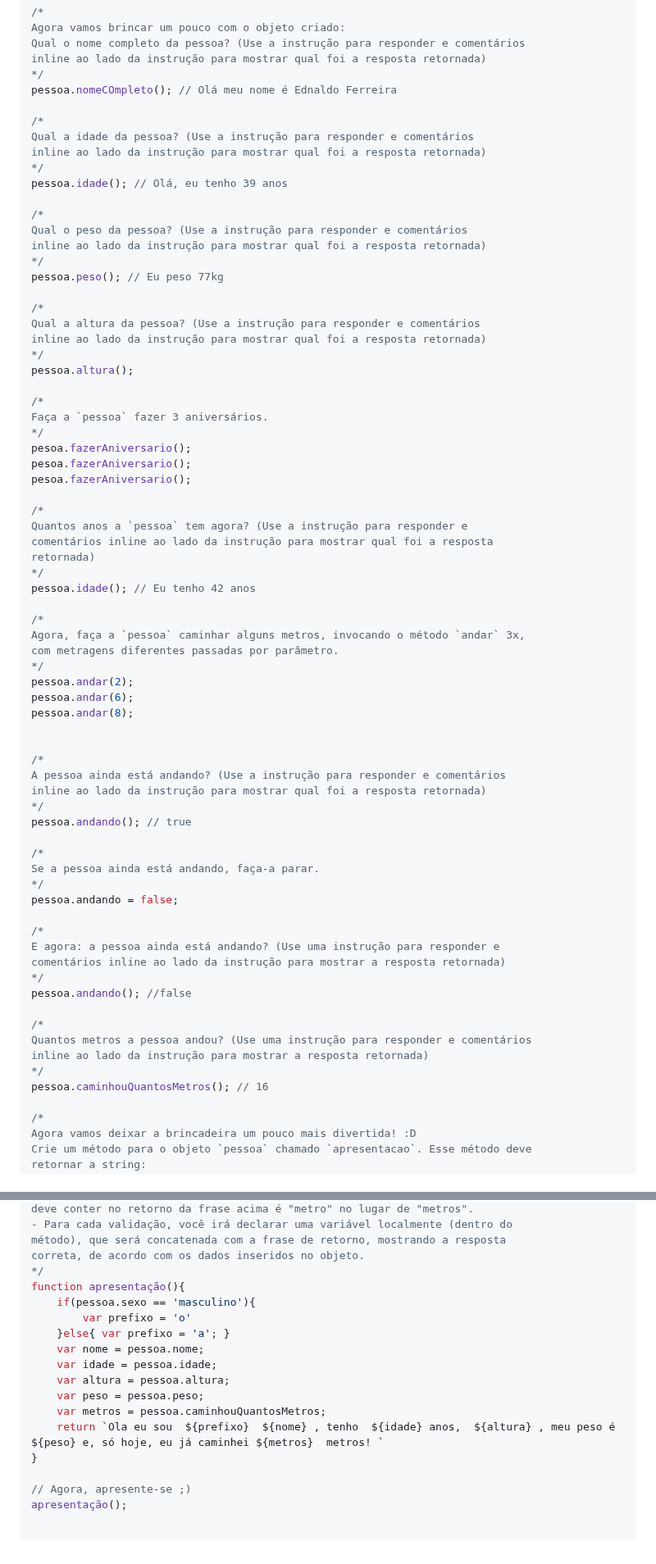
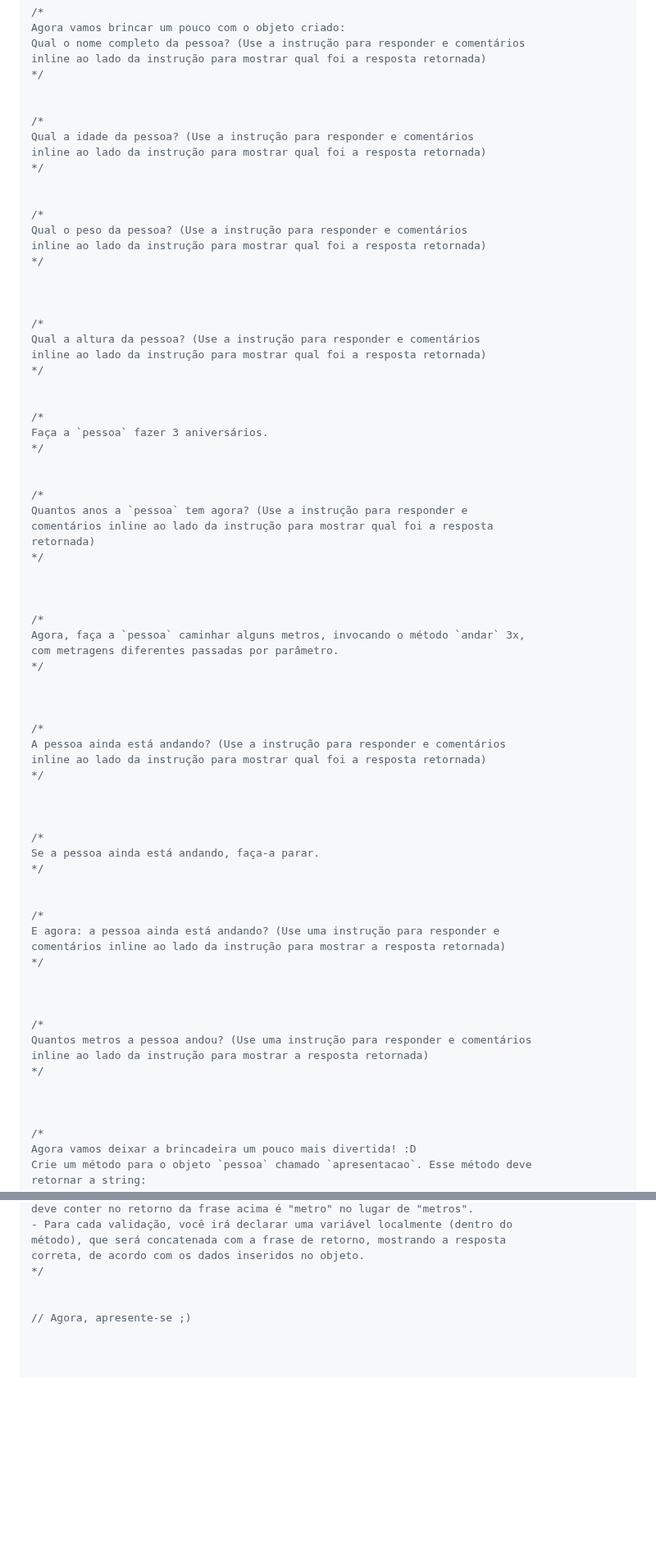
Before and after one commit to nald0ferreira/tutoriais, a Markdown page: javaScriptNinja/challenge-03/README.md, 2 parts joined by grey strips. Shown at 82% size. Drawn GitHub-style; blank space fills up the shorter version.

```diff
--- a/javaScriptNinja/challenge-03/README.md
+++ b/javaScriptNinja/challenge-03/README.md
@@ -94,71 +73,72 @@ Agora vamos brincar um pouco com o objeto criado:
 Qual o nome completo da pessoa? (Use a instrução para responder e comentários
 inline ao lado da instrução para mostrar qual foi a resposta retornada)
 */
-pessoa.nomeCOmpleto(); // Olá meu nome é Ednaldo Ferreira
+
 
 /*
 Qual a idade da pessoa? (Use a instrução para responder e comentários
 inline ao lado da instrução para mostrar qual foi a resposta retornada)
 */
-pessoa.idade(); // Olá, eu tenho 39 anos
+
 
 /*
 Qual o peso da pessoa? (Use a instrução para responder e comentários
 inline ao lado da instrução para mostrar qual foi a resposta retornada)
 */
-pessoa.peso(); // Eu peso 77kg
+
+
 
 /*
 Qual a altura da pessoa? (Use a instrução para responder e comentários
 inline ao lado da instrução para mostrar qual foi a resposta retornada)
 */
-pessoa.altura();
+
 
 /*
 Faça a `pessoa` fazer 3 aniversários.
 */
-pesoa.fazerAniversario();
-pesoa.fazerAniversario();
-pesoa.fazerAniversario();
+
 
 /*
 Quantos anos a `pessoa` tem agora? (Use a instrução para responder e
 comentários inline ao lado da instrução para mostrar qual foi a resposta
 retornada)
 */
-pessoa.idade(); // Eu tenho 42 anos
+
+
 
 /*
 Agora, faça a `pessoa` caminhar alguns metros, invocando o método `andar` 3x,
 com metragens diferentes passadas por parâmetro.
 */
-pessoa.andar(2);
-pessoa.andar(6);
-pessoa.andar(8);
+
 
 
 /*
 A pessoa ainda está andando? (Use a instrução para responder e comentários
 inline ao lado da instrução para mostrar qual foi a resposta retornada)
 */
-pessoa.andando(); // true
+
+
 
 /*
 Se a pessoa ainda está andando, faça-a parar.
 */
-pessoa.andando = false;
+
 
 /*
 E agora: a pessoa ainda está andando? (Use uma instrução para responder e
 comentários inline ao lado da instrução para mostrar a resposta retornada)
 */
-pessoa.andando(); //false
+
+
 
 /*
 Quantos metros a pessoa andou? (Use uma instrução para responder e comentários
 inline ao lado da instrução para mostrar a resposta retornada)
 */
-pessoa.caminhouQuantosMetros(); // 16
+
+
 
 /*
 Agora vamos deixar a brincadeira um pouco mais divertida! :D
@@ -177,17 +157,6 @@ deve conter no retorno da frase acima é "metro" no lugar de "metros".
 método), que será concatenada com a frase de retorno, mostrando a resposta
 correta, de acordo com os dados inseridos no objeto.
 */
-function apresentação(){
-    if(pessoa.sexo == 'masculino'){
-        var prefixo = 'o'
-    }else{ var prefixo = 'a'; }
-    var nome = pessoa.nome;
-    var idade = pessoa.idade;
-    var altura = pessoa.altura;
-    var peso = pessoa.peso;
-    var metros = pessoa.caminhouQuantosMetros;
-    return `Ola eu sou  ${prefixo}  ${nome} , tenho  ${idade} anos,  ${altura} , meu peso é  ${peso} e, só hoje, eu já caminhei ${metros}  metros! `
-}
+
 
 // Agora, apresente-se ;)
-apresentação();
```
Also changed, not shown: other parts of javaScriptNinja/challenge-03/README.md (+9 -30 lines).
